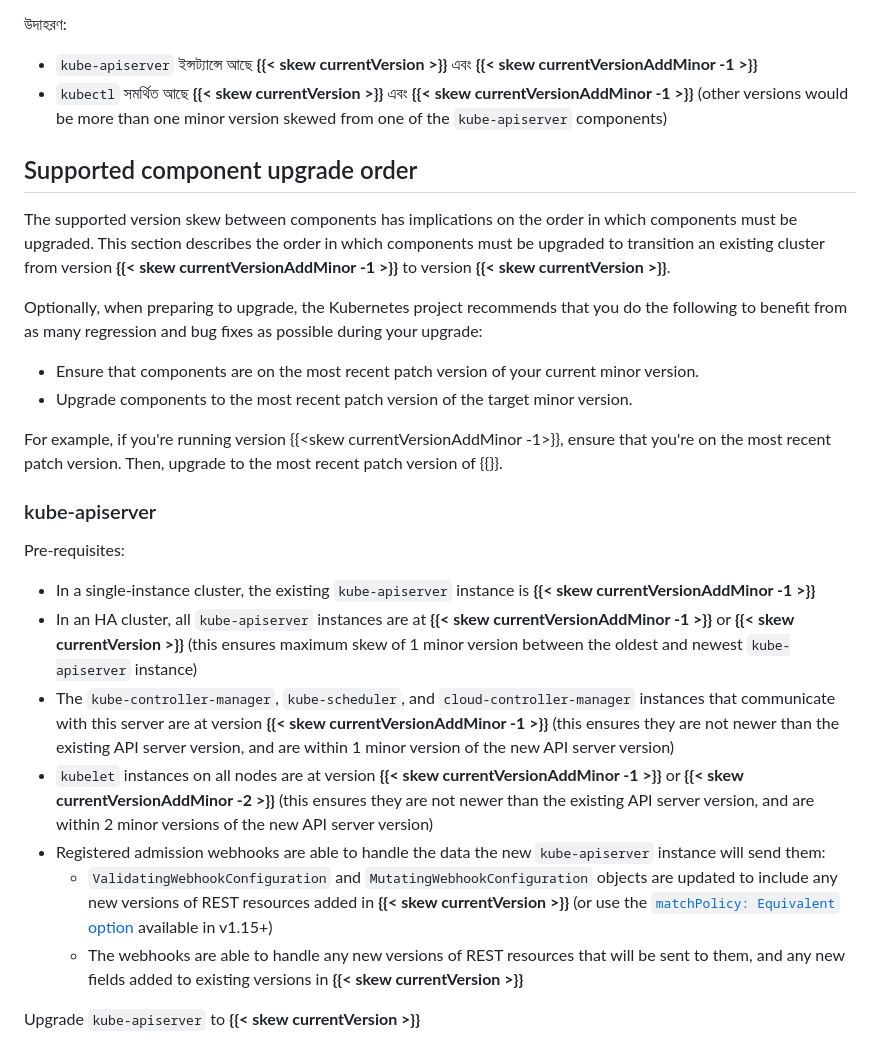
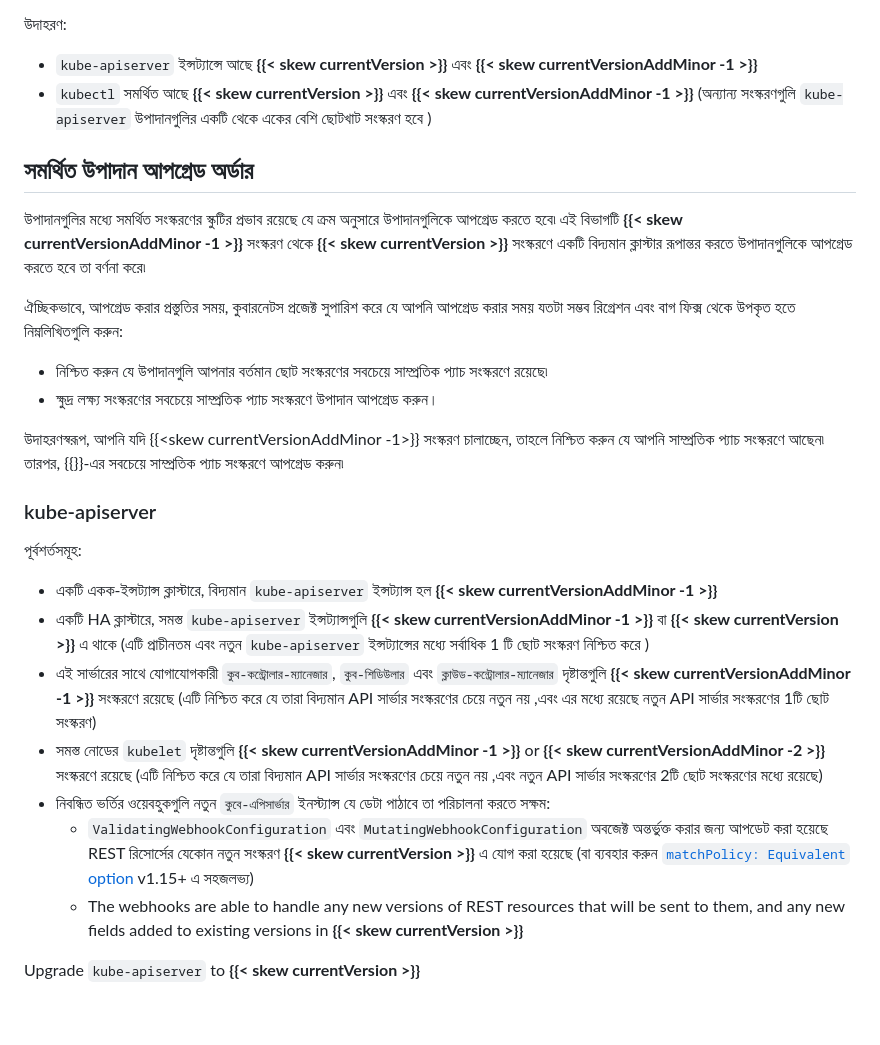
Before and after one commit to sajjadrahman56/Learn-MLOPs, a Markdown page: localiza.md, the part around one of its changes. Drawn GitHub-style; blank space fills up the shorter version.

```diff
--- a/localiza.md
+++ b/localiza.md
@@ -143,44 +143,44 @@ If version skew exists between `kube-apiserver` instances in an HA cluster, this
 
 * `kube-apiserver` ইন্সট্যান্সে আছে **{{< skew currentVersion >}}** এবং **{{< skew currentVersionAddMinor -1 >}}**
 * `kubectl` সমর্থিত আছে **{{< skew currentVersion >}}** এবং **{{< skew currentVersionAddMinor -1 >}}**
-  (other versions would be more than one minor version skewed from one of the `kube-apiserver` components)
+  (অন্যান্য সংস্করণগুলি `kube-apiserver` উপাদানগুলির একটি থেকে একের বেশি ছোটখাট সংস্করণ হবে )
 
-## Supported component upgrade order
+## সমর্থিত উপাদান আপগ্রেড অর্ডার
 
-The supported version skew between components has implications on the order
-in which components must be upgraded. This section describes the order in
-which components must be upgraded to transition an existing cluster from version
-**{{< skew currentVersionAddMinor -1 >}}** to version **{{< skew currentVersion >}}**.
+উপাদানগুলির মধ্যে সমর্থিত সংস্করণের স্কুটির প্রভাব রয়েছে যে ক্রম
+অনুসারে উপাদানগুলিকে আপগ্রেড করতে হবে৷ এই বিভাগটি
+**{{< skew currentVersionAddMinor -1 >}}** সংস্করণ থেকে **{{< skew currentVersion >}}** সংস্করণে একটি বিদ্যমান
+ক্লাস্টার রূপান্তর করতে উপাদানগুলিকে আপগ্রেড করতে হবে তা বর্ণনা করে৷
 
-Optionally, when preparing to upgrade, the Kubernetes project recommends that
-you do the following to benefit from as many regression and bug fixes as
-possible during your upgrade:
+ঐচ্ছিকভাবে, আপগ্রেড করার প্রস্তুতির সময়, কুবারনেটস প্রজেক্ট সুপারিশ করে যে
+আপনি আপগ্রেড করার সময় যতটা সম্ভব রিগ্রেশন এবং বাগ ফিক্স থেকে উপকৃত হতে
+নিম্নলিখিতগুলি করুন:
 
-- Ensure that components are on the most recent patch version of your current
-  minor version.
-- Upgrade components to the most recent patch version of the target minor
-  version.
+* নিশ্চিত করুন যে উপাদানগুলি আপনার বর্তমান ছোট সংস্করণের সবচেয়ে সাম্প্রতিক প্যাচ
+  সংস্করণে রয়েছে৷
+* ক্ষুদ্র লক্ষ্য সংস্করণের সবচেয়ে সাম্প্রতিক প্যাচ সংস্করণে উপাদান আপগ্রেড
+  করুন।
 
-For example, if you're running version {{<skew currentVersionAddMinor -1>}},
-ensure that you're on the most recent patch version. Then, upgrade to the most
-recent patch version of {{<skew currentVersion>}}.
+উদাহরণস্বরূপ, আপনি যদি {{<skew currentVersionAddMinor -1>}} সংস্করণ চালাচ্ছেন,
+তাহলে নিশ্চিত করুন যে আপনি সাম্প্রতিক প্যাচ সংস্করণে আছেন৷ তারপর, {{<skew currentVersion>}}-এর সবচেয়ে
+সাম্প্রতিক প্যাচ সংস্করণে আপগ্রেড করুন৷
 
 ### kube-apiserver
 
-Pre-requisites:
+পূর্বশর্তসমূহ:
 
-- In a single-instance cluster, the existing `kube-apiserver` instance is **{{< skew currentVersionAddMinor -1 >}}**
-- In an HA cluster, all `kube-apiserver` instances are at **{{< skew currentVersionAddMinor -1 >}}** or
-  **{{< skew currentVersion >}}** (this ensures maximum skew of 1 minor version between the oldest and newest `kube-apiserver` instance)
-- The `kube-controller-manager`, `kube-scheduler`, and `cloud-controller-manager` instances that
-  communicate with this server are at version **{{< skew currentVersionAddMinor -1 >}}**
-  (this ensures they are not newer than the existing API server version, and are within 1 minor version of the new API server version)
-- `kubelet` instances on all nodes are at version **{{< skew currentVersionAddMinor -1 >}}** or **{{< skew currentVersionAddMinor -2 >}}**
-  (this ensures they are not newer than the existing API server version, and are within 2 minor versions of the new API server version)
-- Registered admission webhooks are able to handle the data the new `kube-apiserver` instance will send them:
-  - `ValidatingWebhookConfiguration` and `MutatingWebhookConfiguration` objects are updated to include
-    any new versions of REST resources added in **{{< skew currentVersion >}}**
-    (or use the [`matchPolicy: Equivalent` option](/docs/reference/access-authn-authz/extensible-admission-controllers/#matching-requests-matchpolicy) available in v1.15+)
+* একটি একক-ইন্সট্যান্স ক্লাস্টারে, বিদ্যমান `kube-apiserver` ইন্সট্যান্স হল **{{< skew currentVersionAddMinor -1 >}}**
+* একটি HA ক্লাস্টারে, সমস্ত `kube-apiserver` ইন্সট্যান্সগুলি **{{< skew currentVersionAddMinor -1 >}}** বা
+  **{{< skew currentVersion >}}** এ থাকে (এটি প্রাচীনতম এবং নতুন `kube-apiserver` ইন্সট্যান্সের মধ্যে সর্বাধিক 1 টি ছোট সংস্করণ নিশ্চিত করে )
+* এই সার্ভারের সাথে যোগাযোগকারী `কুব-কন্ট্রোলার-ম্যানেজার`, `কুব-শিডিউলার` এবং `ক্লাউড-কন্ট্রোলার-ম্যানেজার`
+  দৃষ্টান্তগুলি **{{< skew currentVersionAddMinor -1 >}}** সংস্করণে রয়েছে
+  (এটি নিশ্চিত করে যে তারা বিদ্যমান API সার্ভার সংস্করণের চেয়ে নতুন নয় ,এবং এর মধ্যে রয়েছে নতুন API সার্ভার সংস্করণের 1টি ছোট সংস্করণ)
+* সমস্ত নোডের `kubelet` দৃষ্টান্তগুলি **{{< skew currentVersionAddMinor -1 >}}** or **{{< skew currentVersionAddMinor -2 >}}** সংস্করণে রয়েছে
+  (এটি নিশ্চিত করে যে তারা বিদ্যমান API সার্ভার সংস্করণের চেয়ে নতুন নয় ,এবং নতুন API সার্ভার সংস্করণের 2টি ছোট সংস্করণের মধ্যে রয়েছে)
+* নিবন্ধিত ভর্তির ওয়েবহুকগুলি নতুন `কুবে-এপিসার্ভার` ইনস্ট্যান্স যে ডেটা পাঠাবে তা পরিচালনা করতে সক্ষম:
+  - `ValidatingWebhookConfiguration` এবং `MutatingWebhookConfiguration` অবজেক্ট অন্তর্ভুক্ত করার জন্য আপডেট করা হয়েছে
+    REST রিসোর্সের যেকোন নতুন সংস্করণ **{{< skew currentVersion >}}** এ যোগ করা হয়েছে
+    (বা ব্যবহার করুন [`matchPolicy: Equivalent` option](/bn/docs/reference/access-authn-authz/extensible-admission-controllers/#matching-requests-matchpolicy) v1.15+ এ সহজলভ্য)
   - The webhooks are able to handle any new versions of REST resources that will be sent to them,
     and any new fields added to existing versions in **{{< skew currentVersion >}}**
 
```
Also changed, not shown: other parts of localiza.md (+43 -43 lines).
